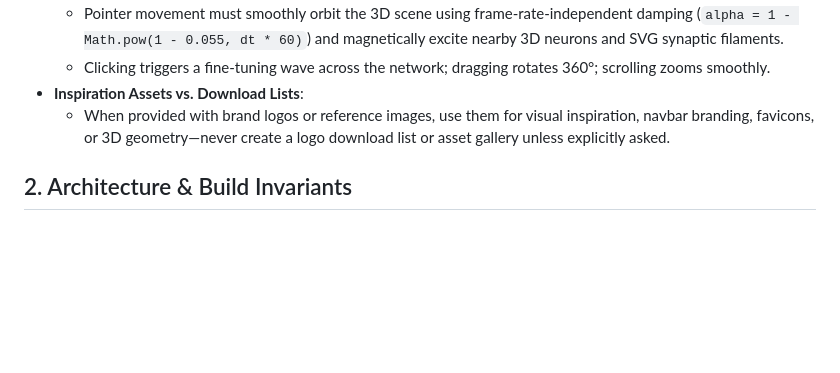
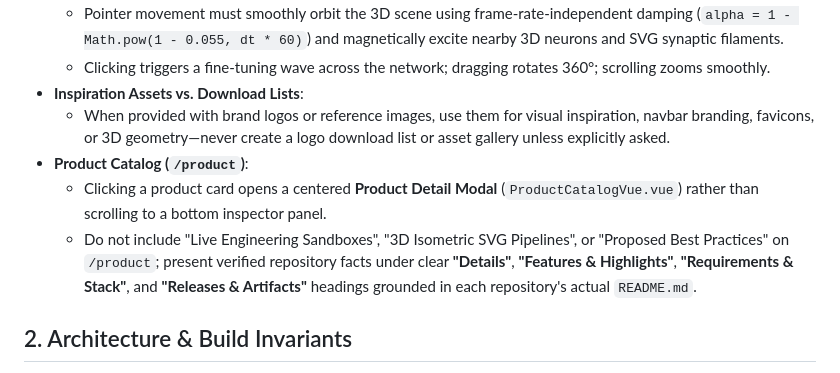
Before and after one commit to LiLabsAI/LiLabs, a Markdown page: AGENTS.md, the part around the change. Drawn GitHub-style; blank space fills up the shorter version.

```diff
--- a/AGENTS.md
+++ b/AGENTS.md
@@ -13,6 +13,9 @@
   - Clicking triggers a fine-tuning wave across the network; dragging rotates 360°; scrolling zooms smoothly.
 - **Inspiration Assets vs. Download Lists**:
   - When provided with brand logos or reference images, use them for visual inspiration, navbar branding, favicons, or 3D geometry—never create a logo download list or asset gallery unless explicitly asked.
+- **Product Catalog (`/product`)**:
+  - Clicking a product card opens a centered **Product Detail Modal** (`ProductCatalogVue.vue`) rather than scrolling to a bottom inspector panel.
+  - Do not include "Live Engineering Sandboxes", "3D Isometric SVG Pipelines", or "Proposed Best Practices" on `/product`; present verified repository facts under clear **"Details"**, **"Features & Highlights"**, **"Requirements & Stack"**, and **"Releases & Artifacts"** headings grounded in each repository's actual `README.md`.
 
 ## 2. Architecture & Build Invariants
 
```
Also changed, not shown: README.md (+5 -5 lines), public/preview/product-minimal.png, 4 other files.
